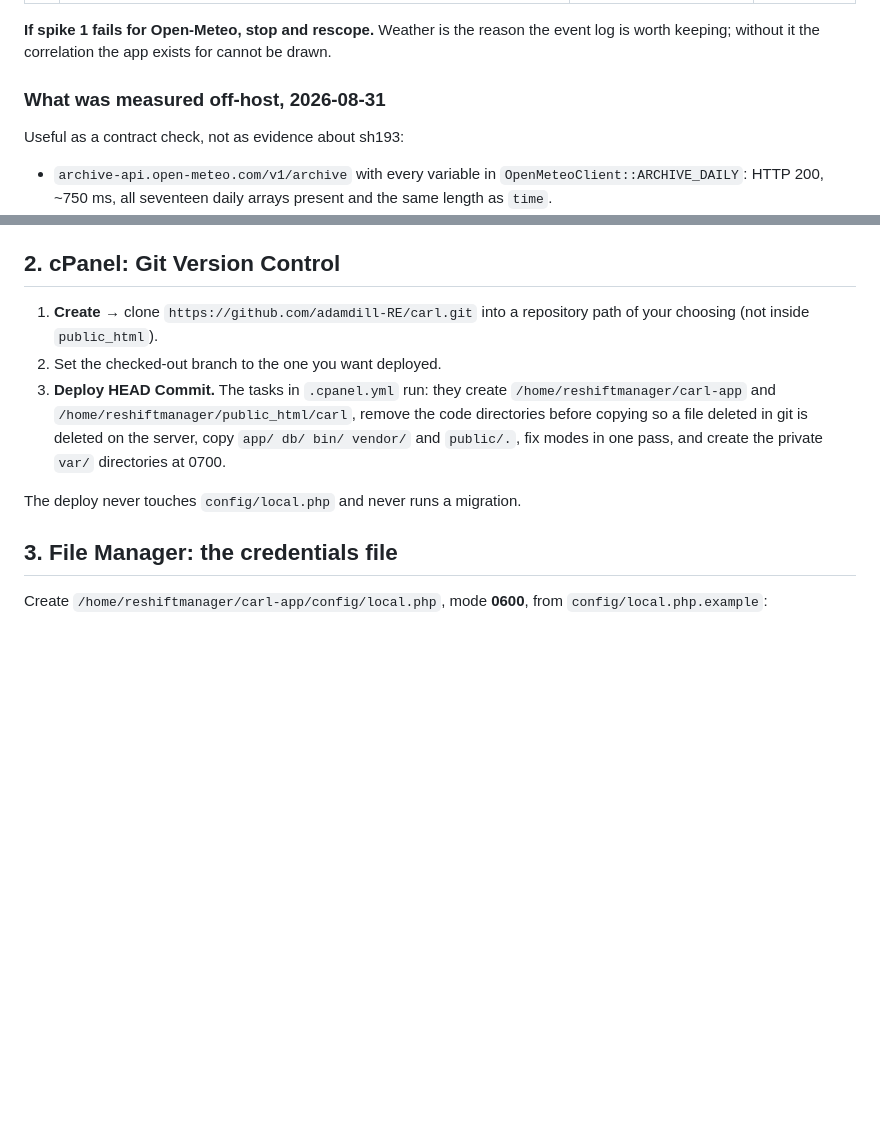
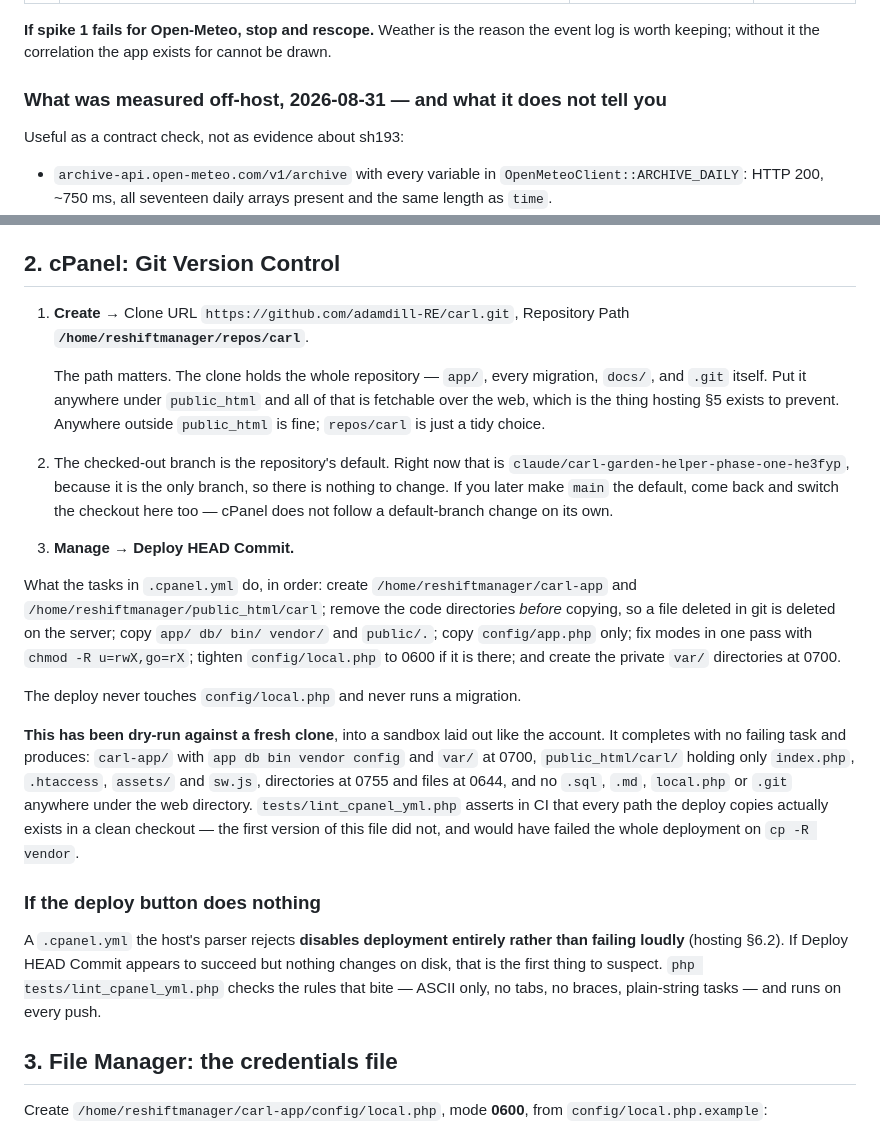
Before and after one commit to adamdill-RE/carl, a Markdown page: docs/deploy.md, 2 parts joined by grey strips. Drawn GitHub-style; blank space fills up the shorter version.

Commit message:
Sharpen the deploy runbook on the two steps that cost you
The clone path: the checkout holds the whole repository including every
migration and .git itself, so putting it under public_html publishes all of
it. Names a concrete path and says why.

The branch: the feature branch is currently the only one and is therefore the
repository default, so cPanel checks it out with nothing to configure --
worth stating, along with the fact that cPanel will not follow a later
default-branch change on its own.

Also records that the deploy is dry-run verified from a fresh clone, and what
to suspect first when the deploy button appears to do nothing: a .cpanel.yml
the host parser rejects disables deployment silently (hosting 6.2).

Co-Authored-By: Claude Opus 5 <noreply@anthropic.com>
Claude-Session: https://claude.ai/code/session_016C2ZbE3FNr57p191BUX5i7

```diff
--- a/docs/deploy.md
+++ b/docs/deploy.md
@@ -28,7 +28,7 @@ different network policy. Run them on the server and record the numbers here.
 the event log is worth keeping; without it the correlation the app exists for
 cannot be drawn.
 
-### What was measured off-host, 2026-08-31
+### What was measured off-host, 2026-08-31 — and what it does not tell you
 
 Useful as a contract check, not as evidence about sh193:
 
@@ -57,16 +57,49 @@ Useful as a contract check, not as evidence about sh193:
 
 ## 2. cPanel: Git Version Control
 
-1. **Create** → clone `https://github.com/adamdill-RE/carl.git` into a
-   repository path of your choosing (not inside `public_html`).
-2. Set the checked-out branch to the one you want deployed.
-3. **Deploy HEAD Commit.** The tasks in `.cpanel.yml` run: they create
-   `/home/reshiftmanager/carl-app` and `/home/reshiftmanager/public_html/carl`,
-   remove the code directories before copying so a file deleted in git is
-   deleted on the server, copy `app/ db/ bin/ vendor/` and `public/.`, fix
-   modes in one pass, and create the private `var/` directories at 0700.
+1. **Create** → Clone URL `https://github.com/adamdill-RE/carl.git`,
+   Repository Path **`/home/reshiftmanager/repos/carl`**.
+
+   The path matters. The clone holds the whole repository — `app/`, every
+   migration, `docs/`, and `.git` itself. Put it anywhere under
+   `public_html` and all of that is fetchable over the web, which is the
+   thing hosting §5 exists to prevent. Anywhere outside `public_html` is
+   fine; `repos/carl` is just a tidy choice.
+
+2. The checked-out branch is the repository's default. Right now that is
+   `claude/carl-garden-helper-phase-one-he3fyp`, because it is the only
+   branch, so there is nothing to change. If you later make `main` the
+   default, come back and switch the checkout here too — cPanel does not
+   follow a default-branch change on its own.
+
+3. **Manage** → **Deploy HEAD Commit.**
+
+What the tasks in `.cpanel.yml` do, in order: create
+`/home/reshiftmanager/carl-app` and `/home/reshiftmanager/public_html/carl`;
+remove the code directories *before* copying, so a file deleted in git is
+deleted on the server; copy `app/ db/ bin/ vendor/` and `public/.`; copy
+`config/app.php` only; fix modes in one pass with `chmod -R u=rwX,go=rX`;
+tighten `config/local.php` to 0600 if it is there; and create the private
+`var/` directories at 0700.
 
 The deploy never touches `config/local.php` and never runs a migration.
+
+**This has been dry-run against a fresh clone**, into a sandbox laid out like
+the account. It completes with no failing task and produces: `carl-app/` with
+`app db bin vendor config` and `var/` at 0700, `public_html/carl/` holding
+only `index.php`, `.htaccess`, `assets/` and `sw.js`, directories at 0755 and
+files at 0644, and no `.sql`, `.md`, `local.php` or `.git` anywhere under the
+web directory. `tests/lint_cpanel_yml.php` asserts in CI that every path the
+deploy copies actually exists in a clean checkout — the first version of this
+file did not, and would have failed the whole deployment on `cp -R vendor`.
+
+### If the deploy button does nothing
+
+A `.cpanel.yml` the host's parser rejects **disables deployment entirely
+rather than failing loudly** (hosting §6.2). If Deploy HEAD Commit appears to
+succeed but nothing changes on disk, that is the first thing to suspect.
+`php tests/lint_cpanel_yml.php` checks the rules that bite — ASCII only, no
+tabs, no braces, plain-string tasks — and runs on every push.
 
 ## 3. File Manager: the credentials file
 
```
